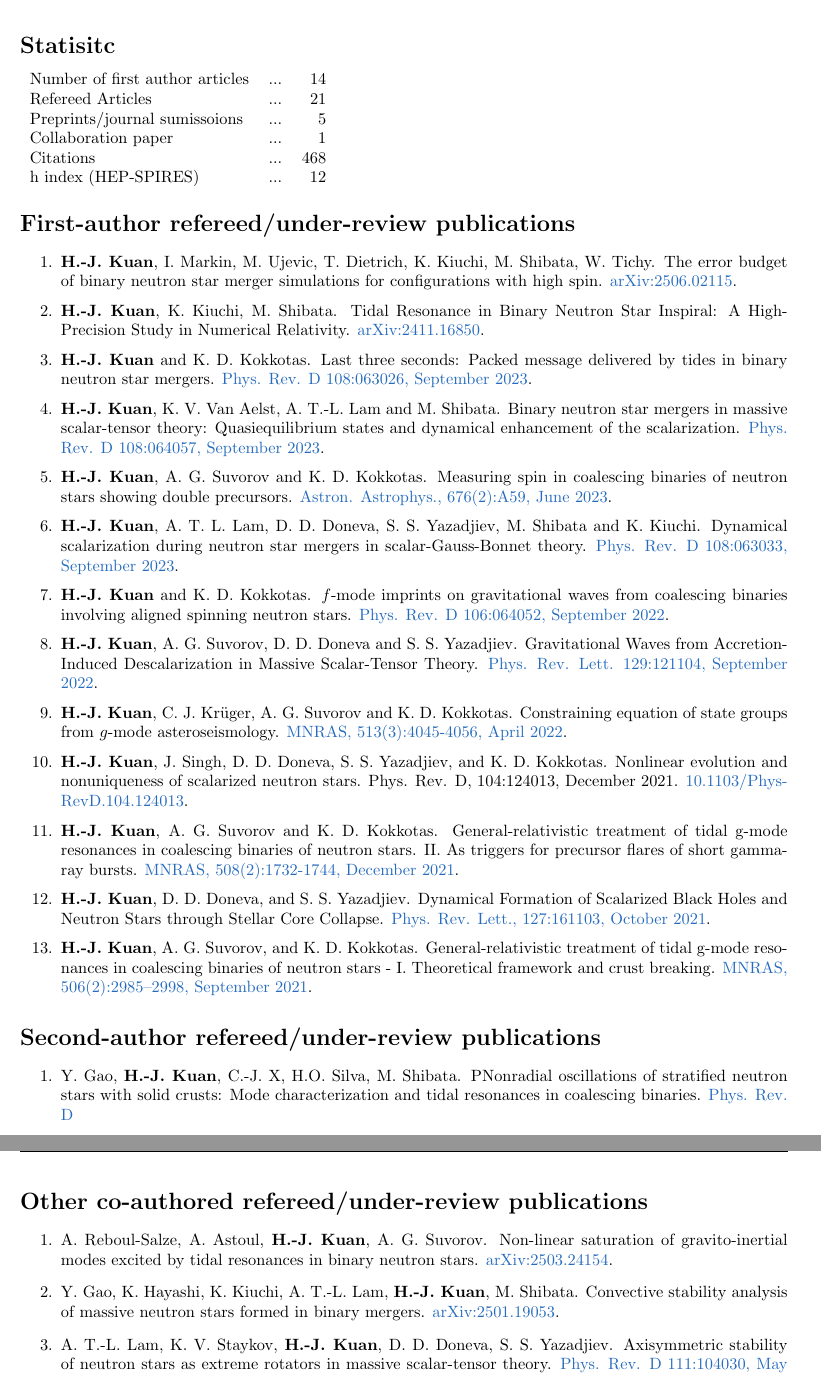
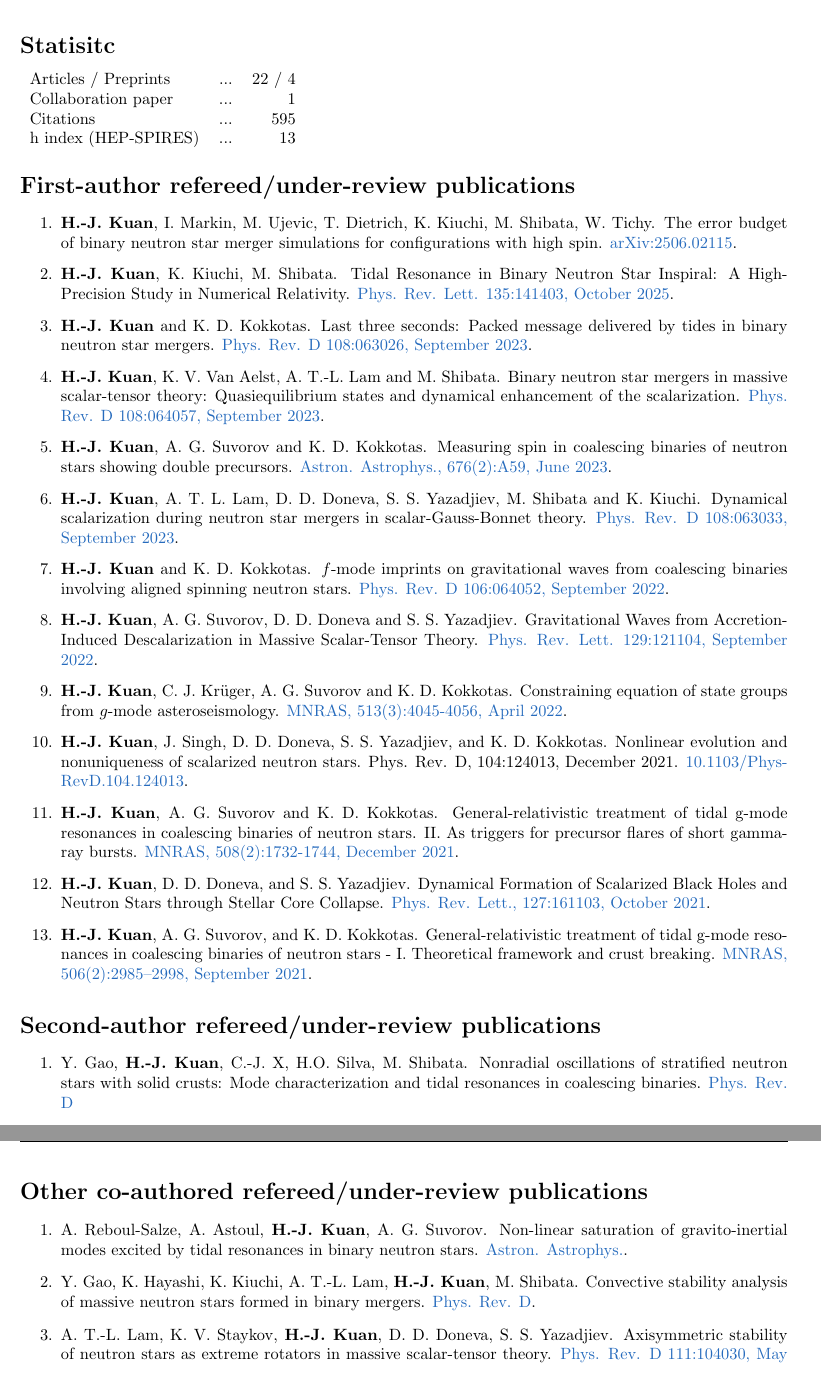
Before and after one commit to Hao-Jui/Hao-Jui.github.io, a LaTeX document (publication.tex): two parts of pages 1 and 2 of 2, joined at a grey line, cut so that both start at the same text. Compiled offline with pdfLaTeX.

Commit message:
Minor change to phrasing

```diff
--- a/publication.tex
+++ b/publication.tex
@@ -37,19 +37,17 @@
 
 \section*{Statisitc}
 \begin{tabular}{ l l r l}
-	Number of first author articles 	& ... & 14  \\
-	Refereed Articles 					& ... & 21  \\
-	Preprints/journal sumissoions 		& ... & 5   \\
+	Articles / Preprints				& ... & 22 / 4 \\
 	Collaboration paper			 		& ... & 1   \\
-	Citations 							& ... & 468 \\
-	h index (HEP-SPIRES) 				& ... & 12  \\
+	Citations 							& ... & 595 \\
+	h index (HEP-SPIRES) 				& ... & 13  \\
 \end{tabular}
 
 \section*{First-author refereed/under-review publications}
 \begin{enumerate}
 	\item \textbf{H.-J.~Kuan}, I.~Markin, M.~Ujevic, T.~Dietrich, K.~Kiuchi, M.~Shibata, W.~Tichy. The error budget of binary neutron star merger simulations for configurations with high spin. \href{https://arxiv.org/abs/2506.02115}{arXiv:2506.02115}.
 	%
-	\item \textbf{H.-J.~Kuan}, K.~Kiuchi, M.~Shibata. Tidal Resonance in Binary Neutron Star Inspiral: A High-Precision Study in Numerical Relativity. \href{https://arxiv.org/abs/2411.16850}{arXiv:2411.16850}.
+	\item \textbf{H.-J.~Kuan}, K.~Kiuchi, M.~Shibata. Tidal Resonance in Binary Neutron Star Inspiral: A High-Precision Study in Numerical Relativity. \href{https://journals.aps.org/prl/abstract/10.1103/j3zk-z17h}{Phys. Rev. Lett. 135:141403, October 2025}.
 	%
 	\item \textbf{H.-J.~Kuan} and K.~D.~Kokkotas. Last three seconds: Packed message delivered by tides in binary neutron star mergers. \href{https://journals.aps.org/prd/abstract/10.1103/PhysRevD.108.063026}{Phys. Rev. D 108:063026, September 2023}.
 	%
@@ -78,7 +76,7 @@
 
 \section*{Second-author refereed/under-review publications}
 \begin{enumerate}
-	\item Y.~Gao, \textbf{H.-J.~Kuan}, C.-J.~X, H.O.~Silva, M.~Shibata. PNonradial oscillations of stratified neutron stars with solid crusts: Mode characterization and tidal resonances in coalescing binaries. \href{https://arxiv.org/abs/2509.00257}{Phys. Rev. D}
+	\item Y.~Gao, \textbf{H.-J.~Kuan}, C.-J.~X, H.O.~Silva, M.~Shibata. Nonradial oscillations of stratified neutron stars with solid crusts: Mode characterization and tidal resonances in coalescing binaries. \href{https://arxiv.org/abs/2509.00257}{Phys. Rev. D}
 	%
 	\item A.~G.~Suvorov, \textbf{H.-J.~Kuan}, K.~D.~Kokkotas. Premerger phenomena in neutron-star binary coalescences. \href{https://www.mdpi.com/2218-1997/10/12/441}{Universe 10 (2024) 441, November 2024.}
 	%
@@ -97,9 +95,9 @@
 
 \section*{Other co-authored refereed/under-review publications}
 \begin{enumerate}
-	\item A.~Reboul-Salze, A.~Astoul, \textbf{H.-J.~Kuan}, A.~G.~Suvorov. Non-linear saturation of gravito-inertial modes excited by tidal resonances in binary neutron stars. \href{https://arxiv.org/abs/2503.24154}{arXiv:2503.24154}.
+	\item A.~Reboul-Salze, A.~Astoul, \textbf{H.-J.~Kuan}, A.~G.~Suvorov. Non-linear saturation of gravito-inertial modes excited by tidal resonances in binary neutron stars. \href{https://arxiv.org/abs/2503.24154}{Astron. Astrophys.}.
 	%
-	\item Y.~Gao, K.~Hayashi, K.~Kiuchi, A.~T.-L.~Lam, \textbf{H.-J. Kuan}, M.~Shibata. Convective stability analysis of massive neutron stars formed in binary mergers. \href{https://arxiv.org/abs/2501.19053}{arXiv:2501.19053}.
+	\item Y.~Gao, K.~Hayashi, K.~Kiuchi, A.~T.-L.~Lam, \textbf{H.-J. Kuan}, M.~Shibata. Convective stability analysis of massive neutron stars formed in binary mergers. \href{https://arxiv.org/abs/2501.19053}{Phys. Rev. D}.
 	%
 	\item A.~T.-L.~Lam, K.~V.~Staykov, \textbf{H.-J.~Kuan}, D.~D.~Doneva, S.~S.~Yazadjiev. Axisymmetric stability of neutron stars as extreme rotators in massive scalar-tensor theory. \href{https://journals.aps.org/prd/abstract/10.1103/PhysRevD.111.104030}{Phys. Rev. D 111:104030, May 2025.}
 	%
```
Also changed, not shown: cv.tex (+2 -0 lines), 2024-25/j3zk-z17h.pdf (added), cv.pdf, publication.pdf, 4 other files.
